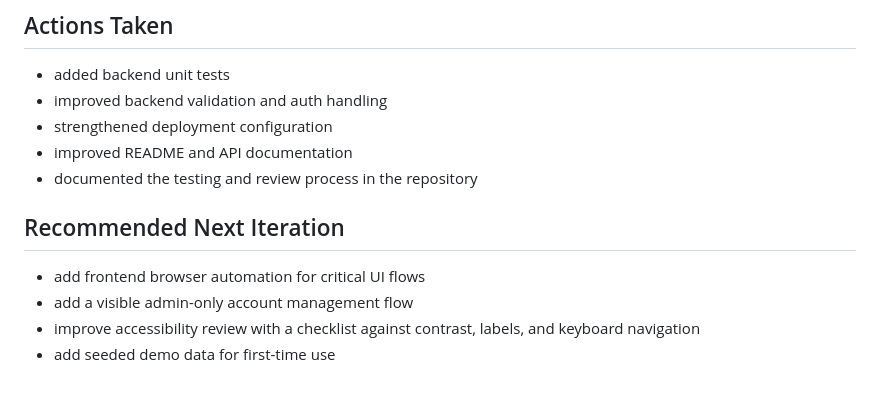
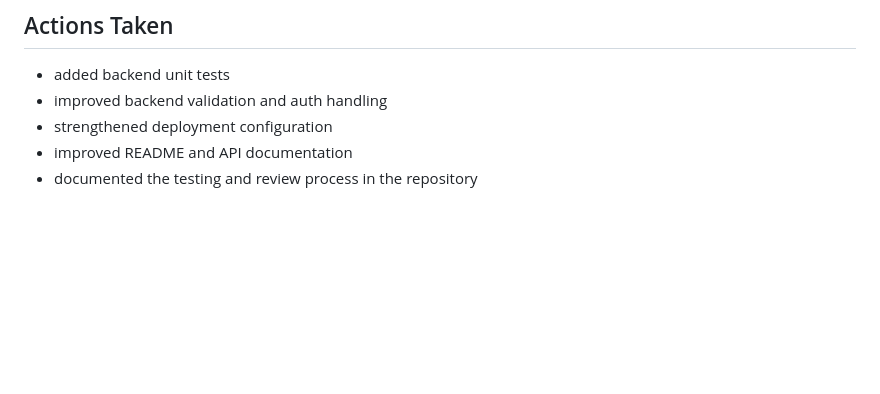
Before and after one commit to Naun-14/CeolDhut, a Markdown page: docs/USABILITY_REVIEW.md, the part around the change. Drawn GitHub-style; blank space fills up the shorter version.

Commit message:
Remove next iteration recommendations from review
Removed recommended next iteration section from usability review.

```diff
--- a/docs/USABILITY_REVIEW.md
+++ b/docs/USABILITY_REVIEW.md
@@ -131,10 +131,3 @@ Changes made:
 - strengthened deployment configuration
 - improved README and API documentation
 - documented the testing and review process in the repository
-
-## Recommended Next Iteration
-
-- add frontend browser automation for critical UI flows
-- add a visible admin-only account management flow
-- improve accessibility review with a checklist against contrast, labels, and keyboard navigation
-- add seeded demo data for first-time use
```
